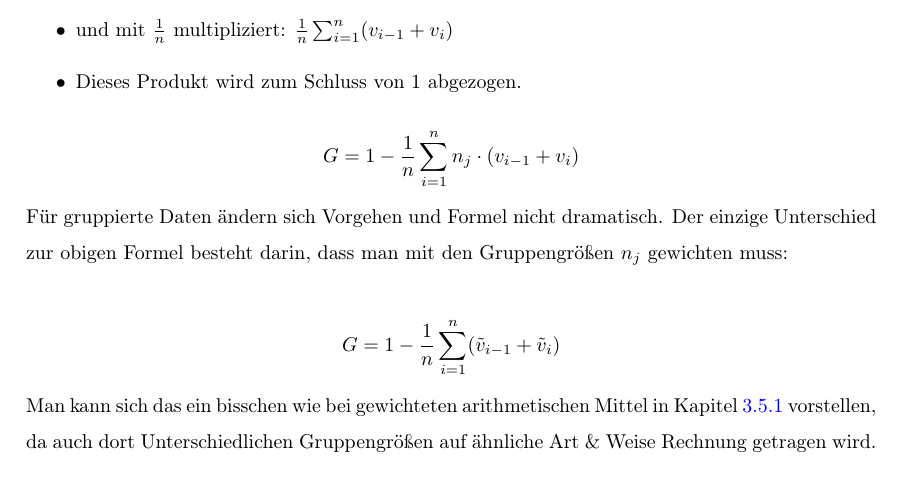
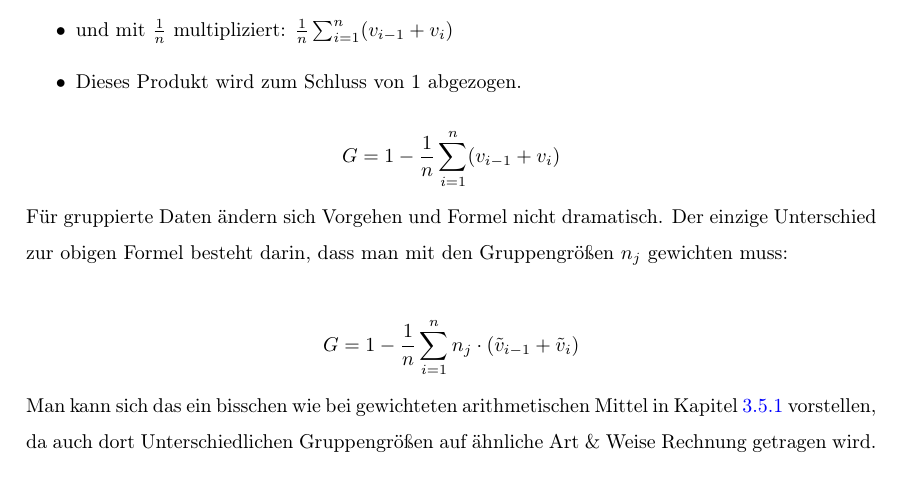
Before and after one commit to assenmacher-mat/statwiwi, a LaTeX document (statwiwi.tex): part of page 37 of 133, cut so that both start at the same text. Compiled offline with pdfLaTeX.

Commit message:
fixed error in gini formulas

```diff
--- a/statwiwi.tex
+++ b/statwiwi.tex
@@ -869,12 +869,12 @@ Die im vorigen Kapitel erwähnte Fläche $F$, die zwischen dem Graph und der Win
     \item Dieses Produkt wird zum Schluss von 1 abgezogen.
 \end{itemize}
 \begin{align*}
-    G=1-\frac{1}{n}\sum_{i=1}^n n_j \cdot (v_{i-1} + v_i)
+    G=1-\frac{1}{n}\sum_{i=1}^n (v_{i-1} + v_i)
 \end{align*}
 Für gruppierte Daten ändern sich Vorgehen und Formel nicht dramatisch. Der einzige Unterschied zur obigen Formel besteht darin, dass man mit den Gruppengrößen $n_j$ gewichten muss:
 
 \begin{align*}
-    G=1-\frac{1}{n}\sum_{i=1}^n (\tilde v_{i-1} + \tilde v_i)
+    G=1-\frac{1}{n}\sum_{i=1}^n n_j \cdot (\tilde v_{i-1} + \tilde v_i)
 \end{align*}
 
 \noindent Man kann sich das ein bisschen wie bei gewichteten arithmetischen Mittel in Kapitel \ref{sec:arithm} vorstellen, da auch dort Unterschiedlichen Gruppengrößen auf ähnliche Art \& Weise Rechnung getragen wird.\\
```
Also changed, not shown: statwiwi.pdf.
